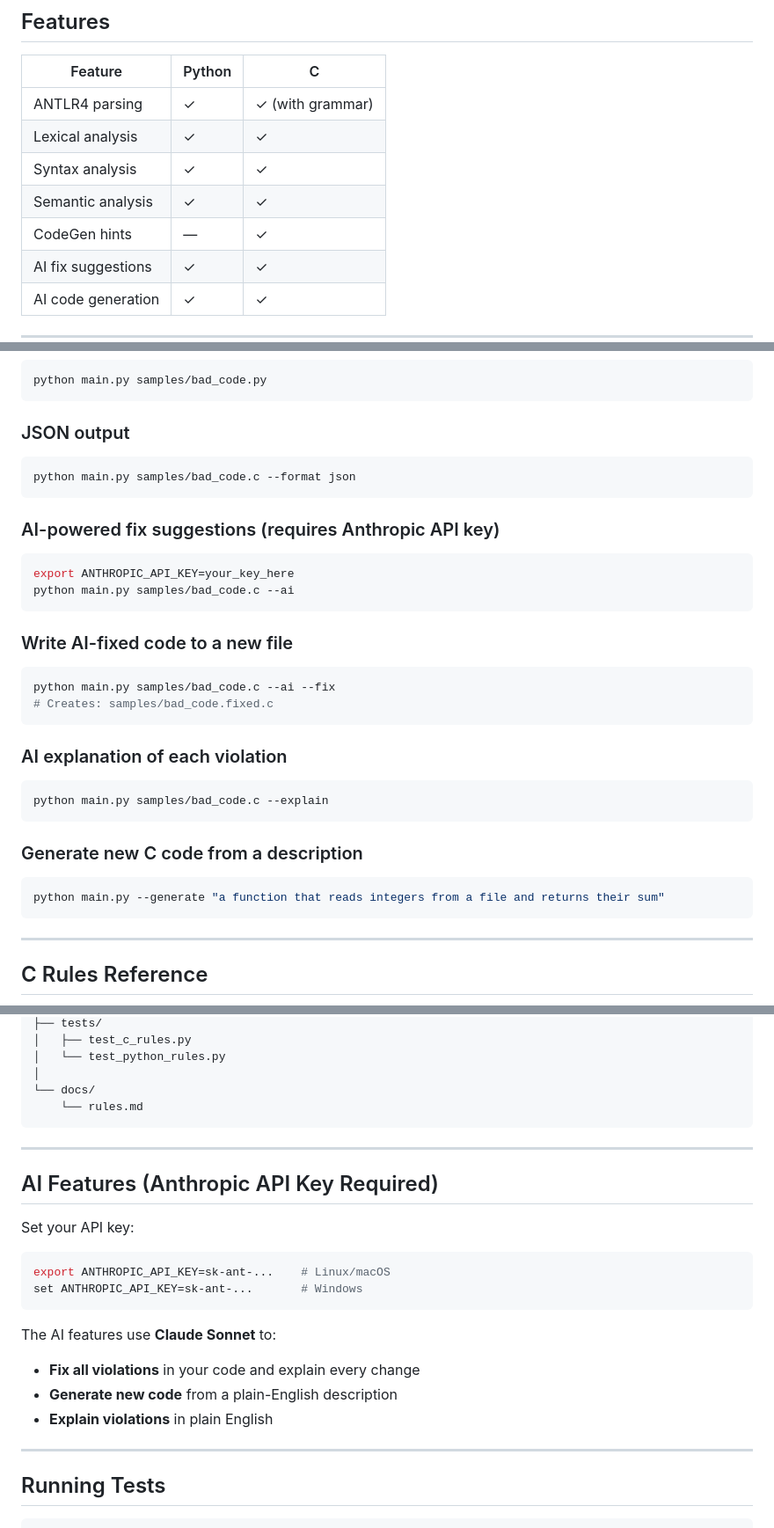
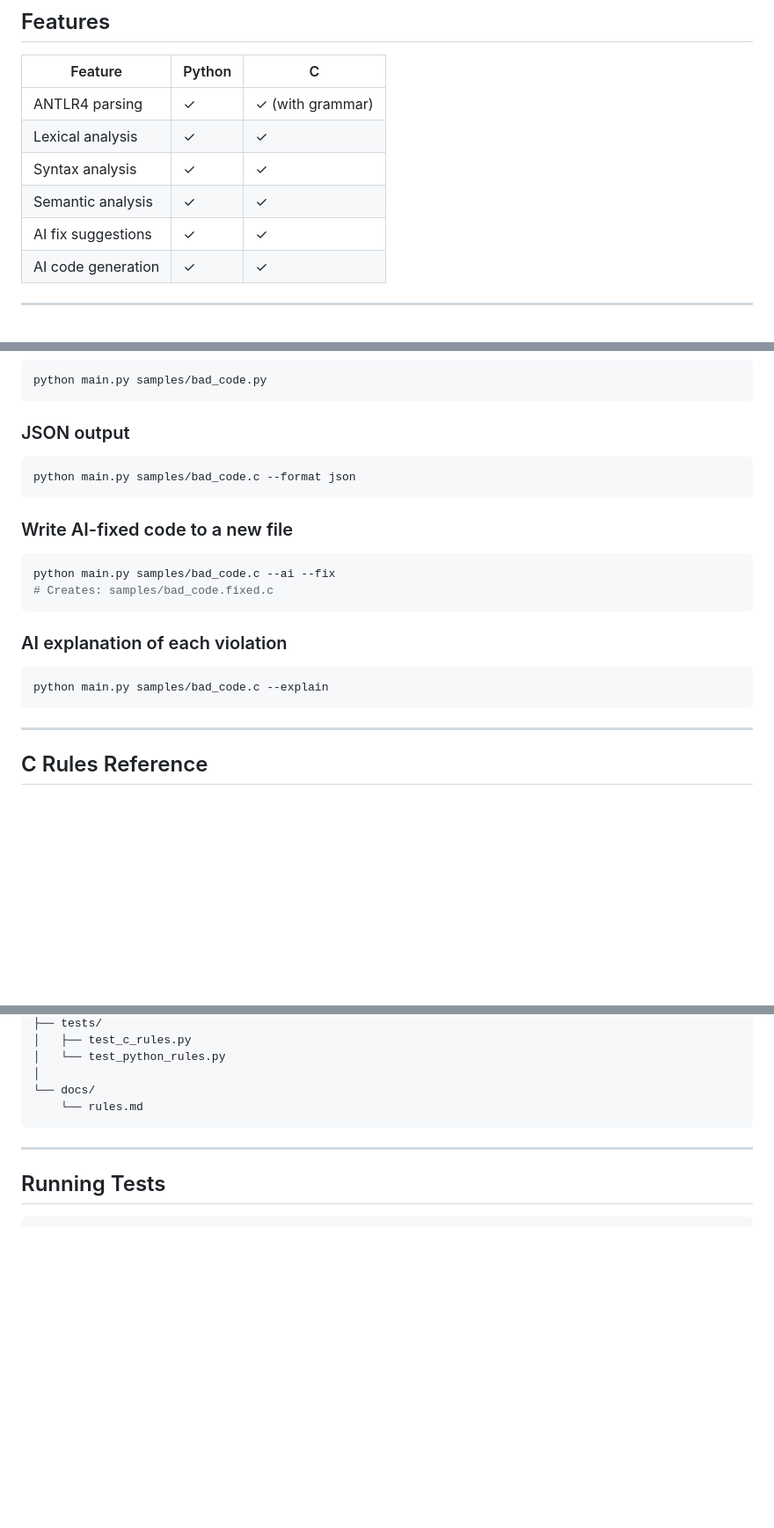
Before and after one commit to TANEESHARAWAT/STATIC-CODE-ANALYZER, a Markdown page: README.md, 3 parts joined by grey strips. Shown at 88% size. Rendered like a GitHub page; blank space fills up the shorter version.

````diff
--- a/README.md
+++ b/README.md
@@ -12,7 +12,6 @@ A compiler-inspired static analysis tool that checks **Python** and **C** source
 | Lexical analysis | ✓ | ✓ |
 | Syntax analysis | ✓ | ✓ |
 | Semantic analysis | ✓ | ✓ |
-| CodeGen hints | — | ✓ |
 | AI fix suggestions | ✓ | ✓ |
 | AI code generation | ✓ | ✓ |
 
@@ -68,12 +67,6 @@ python main.py samples/bad_code.py
 python main.py samples/bad_code.c --format json
 ```
 
-### AI-powered fix suggestions (requires Anthropic API key)
-```bash
-export ANTHROPIC_API_KEY=your_key_here
-python main.py samples/bad_code.c --ai
-```
-
 ### Write AI-fixed code to a new file
 ```bash
 python main.py samples/bad_code.c --ai --fix
@@ -83,11 +76,6 @@ python main.py samples/bad_code.c --ai --fix
 ### AI explanation of each violation
 ```bash
 python main.py samples/bad_code.c --explain
-```
-
-### Generate new C code from a description
-```bash
-python main.py --generate "a function that reads integers from a file and returns their sum"
 ```
 
 ---
@@ -207,21 +195,6 @@ static-analyzer/
 
 ---
 
-## AI Features (Anthropic API Key Required)
-
-Set your API key:
-```bash
-export ANTHROPIC_API_KEY=sk-ant-...    # Linux/macOS
-set ANTHROPIC_API_KEY=sk-ant-...       # Windows
-```
-
-The AI features use **Claude Sonnet** to:
-- **Fix all violations** in your code and explain every change
-- **Generate new code** from a plain-English description
-- **Explain violations** in plain English
-
----
-
 ## Running Tests
 
 ```bash
````
